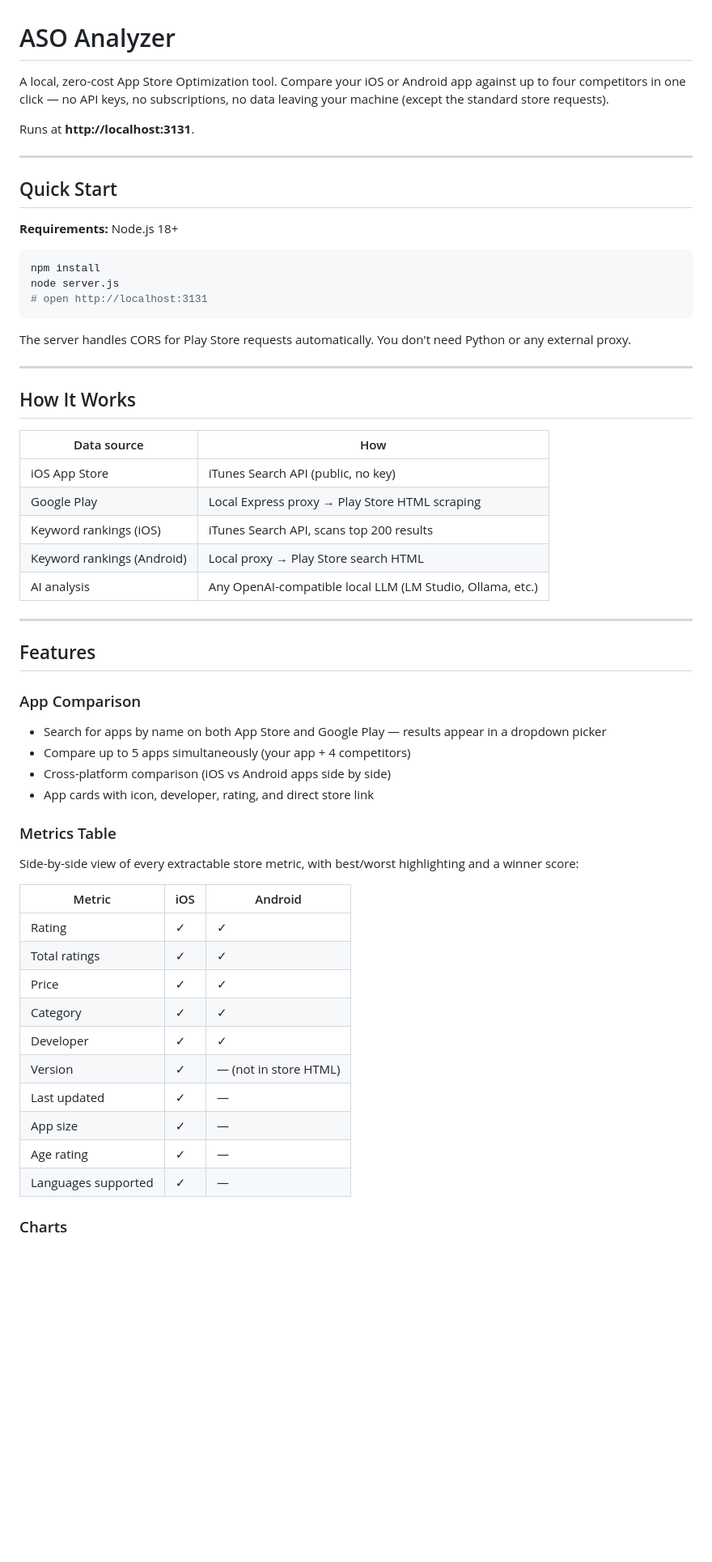
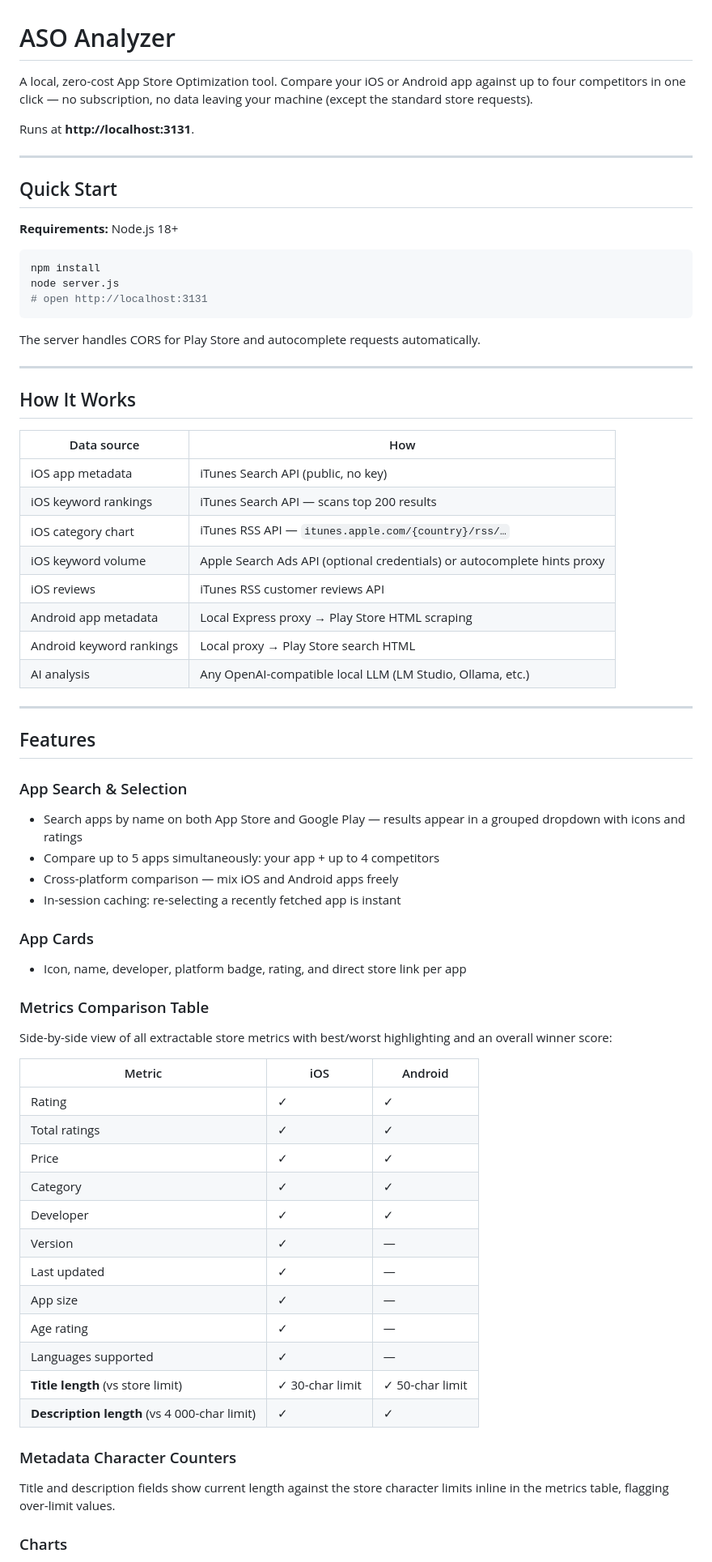
Before and after one commit to lookbe/aso-analyzer, a Markdown page: README.md, the part around one of its changes. Shown at 81% size. Rendered like a GitHub page; blank space fills up the shorter version.

````diff
--- a/README.md
+++ b/README.md
@@ -1,6 +1,6 @@
 # ASO Analyzer
 
-A local, zero-cost App Store Optimization tool. Compare your iOS or Android app against up to four competitors in one click — no API keys, no subscriptions, no data leaving your machine (except the standard store requests).
+A local, zero-cost App Store Optimization tool. Compare your iOS or Android app against up to four competitors in one click — no subscription, no data leaving your machine (except the standard store requests).
 
 Runs at **http://localhost:3131**.
 
@@ -16,7 +16,7 @@ node server.js
 # open http://localhost:3131
 ```
 
-The server handles CORS for Play Store requests automatically. You don't need Python or any external proxy.
+The server handles CORS for Play Store and autocomplete requests automatically.
 
 ---
 
@@ -24,24 +24,30 @@ The server handles CORS for Play Store requests automatically. You don't need Py
 
 | Data source | How |
 |---|---|
-| iOS App Store | iTunes Search API (public, no key) |
-| Google Play | Local Express proxy → Play Store HTML scraping |
-| Keyword rankings (iOS) | iTunes Search API, scans top 200 results |
-| Keyword rankings (Android) | Local proxy → Play Store search HTML |
+| iOS app metadata | iTunes Search API (public, no key) |
+| iOS keyword rankings | iTunes Search API — scans top 200 results |
+| iOS category chart | iTunes RSS API — `itunes.apple.com/{country}/rss/…` |
+| iOS keyword volume | Apple Search Ads API (optional credentials) or autocomplete hints proxy |
+| iOS reviews | iTunes RSS customer reviews API |
+| Android app metadata | Local Express proxy → Play Store HTML scraping |
+| Android keyword rankings | Local proxy → Play Store search HTML |
 | AI analysis | Any OpenAI-compatible local LLM (LM Studio, Ollama, etc.) |
 
 ---
 
 ## Features
 
-### App Comparison
-- Search for apps by name on both App Store and Google Play — results appear in a dropdown picker
-- Compare up to 5 apps simultaneously (your app + 4 competitors)
-- Cross-platform comparison (iOS vs Android apps side by side)
-- App cards with icon, developer, rating, and direct store link
+### App Search & Selection
+- Search apps by name on both App Store and Google Play — results appear in a grouped dropdown with icons and ratings
+- Compare up to 5 apps simultaneously: your app + up to 4 competitors
+- Cross-platform comparison — mix iOS and Android apps freely
+- In-session caching: re-selecting a recently fetched app is instant
 
-### Metrics Table
-Side-by-side view of every extractable store metric, with best/worst highlighting and a winner score:
+### App Cards
+- Icon, name, developer, platform badge, rating, and direct store link per app
+
+### Metrics Comparison Table
+Side-by-side view of all extractable store metrics with best/worst highlighting and an overall winner score:
 
 | Metric | iOS | Android |
 |---|---|---|
@@ -50,11 +56,16 @@ Side-by-side view of every extractable store metric, with best/worst highlightin
 | Price | ✓ | ✓ |
 | Category | ✓ | ✓ |
 | Developer | ✓ | ✓ |
-| Version | ✓ | — (not in store HTML) |
+| Version | ✓ | — |
 | Last updated | ✓ | — |
 | App size | ✓ | — |
 | Age rating | ✓ | — |
 | Languages supported | ✓ | — |
+| **Title length** (vs store limit) | ✓ 30-char limit | ✓ 50-char limit |
+| **Description length** (vs 4 000-char limit) | ✓ | ✓ |
+
+### Metadata Character Counters
+Title and description fields show current length against the store character limits inline in the metrics table, flagging over-limit values.
 
 ### Charts
 - Bar chart: overall rating per app
````
Also changed, not shown: other parts of README.md (+137 -39 lines).
